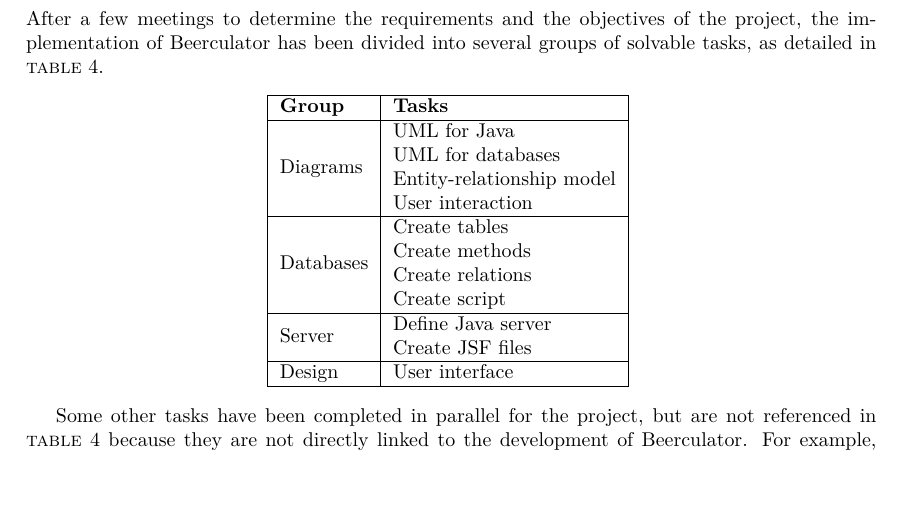
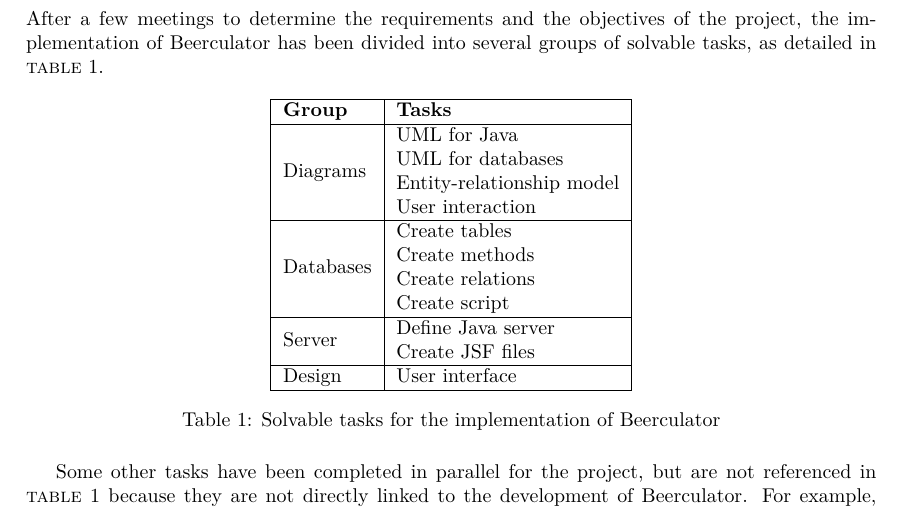
Before and after one commit to mleray/WEBLab, a LaTeX document (Report/main.tex, which reads Report/input/task.tex): part of page 6 of 15, cut so that both start at the same text, the shorter picture padded with empty space. Compiled offline with pdfLaTeX.

Commit message:
add caption to figure

```diff
--- a/Report/input/task.tex
+++ b/Report/input/task.tex
@@ -3,7 +3,8 @@
 
 After a few meetings to determine the requirements and the objectives of the project, the implementation of Beerculator has been divided into several groups of solvable tasks, as detailed in {\sc table}~\ref{table:tasks}.
 
-\begin{center}
+\begin{table}[H]
+\centering
 \begin{tabular}{|l|l|}
   \hline
   \textbf{Group} & \textbf{Tasks}\\ \hline
@@ -21,7 +22,9 @@ After a few meetings to determine the requirements and the objectives of the pro
     Design & User interface\\
     \hline
 \end{tabular}
+\caption{Solvable tasks for the implementation of Beerculator}
 \label{table:tasks}
-\end{center}
+\end{table}
+
 
 Some other tasks have been completed in parallel for the project, but are not referenced in {\sc table}~\ref{table:tasks} because they are not directly linked to the development of Beerculator. For example, the writing of the final report and the preparation for the oral evaluation were also part of this web-based project.
```
